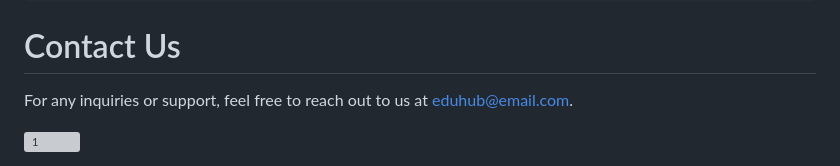
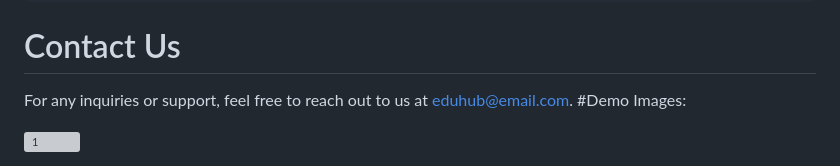
Before and after one commit to santhoshr2710/edu_magic, a Markdown page: README.md, the part around the change printed below. Rendered like a GitHub page; grey boxes are pictures that could not be loaded.

```diff
--- a/README.md
+++ b/README.md
@@ -93,5 +93,6 @@ S.start the server: npm start
 # Contact Us
 
 For any inquiries or support, feel free to reach out to us at eduhub@email.com.
+#Demo Images:
 
 ![1](https://github.com/santhoshr2710/edu_magic/assets/113828454/16618a61-5e73-4252-b6ae-e42ae08986ef)
```
Also changed, not shown: other parts of README.md (+2 -0 lines).
